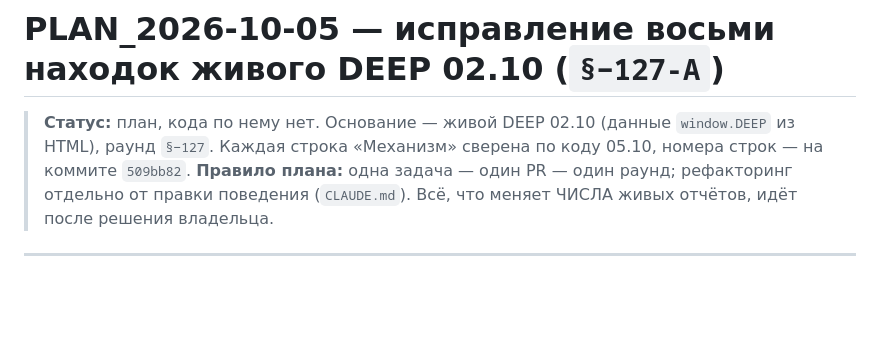
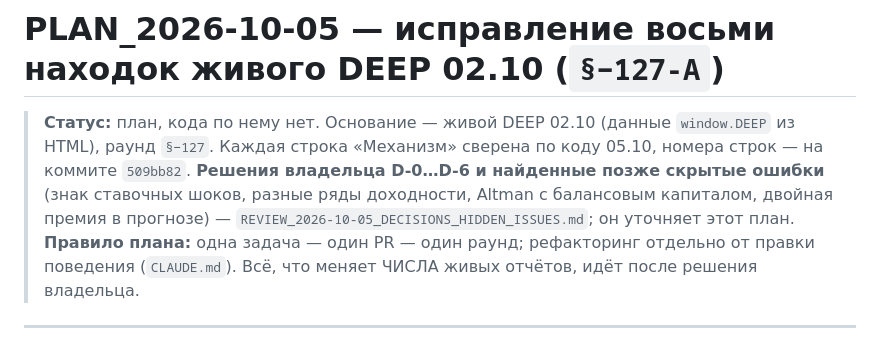
Before and after one commit to YerlanGit/Investment-advisor, a Markdown page: docs/audit/PLAN_2026-10-05_LIVE_DEEP_FIXES.md, the part around the change. Rendered like a GitHub page; blank space fills up the shorter version.

```diff
--- a/docs/audit/PLAN_2026-10-05_LIVE_DEEP_FIXES.md
+++ b/docs/audit/PLAN_2026-10-05_LIVE_DEEP_FIXES.md
@@ -4,6 +4,9 @@
 > **Статус:** план, кода по нему нет. Основание — живой DEEP 02.10 (данные `window.DEEP`
 > из HTML), раунд `§−127`. Каждая строка «Механизм» сверена по коду 05.10, номера строк —
 > на коммите `509bb82`.
+> **Решения владельца D-0…D-6 и найденные позже скрытые ошибки** (знак ставочных шоков,
+> разные ряды доходности, Altman с балансовым капиталом, двойная премия в прогнозе) —
+> `REVIEW_2026-10-05_DECISIONS_HIDDEN_ISSUES.md`; он уточняет этот план.
 > **Правило плана:** одна задача — один PR — один раунд; рефакторинг отдельно от правки
 > поведения (`CLAUDE.md`). Всё, что меняет ЧИСЛА живых отчётов, идёт после решения владельца.
 
```
Also changed, not shown: docs/audit/AUDIT.md (+2 -1 lines), docs/audit/REVIEW_2026-10-05_DECISIONS_HIDDEN_ISSUES.md (added, +259 -0 lines).
